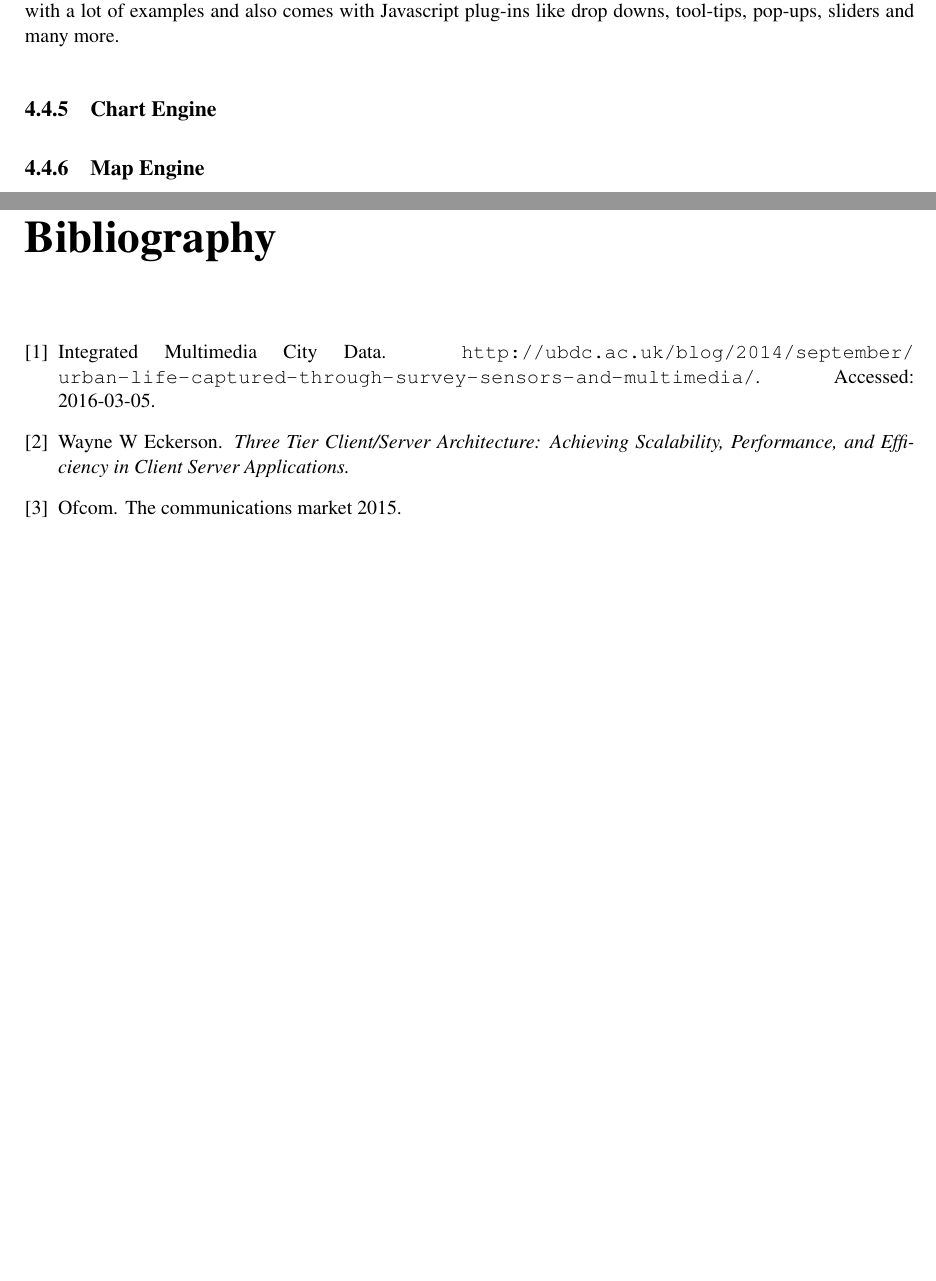
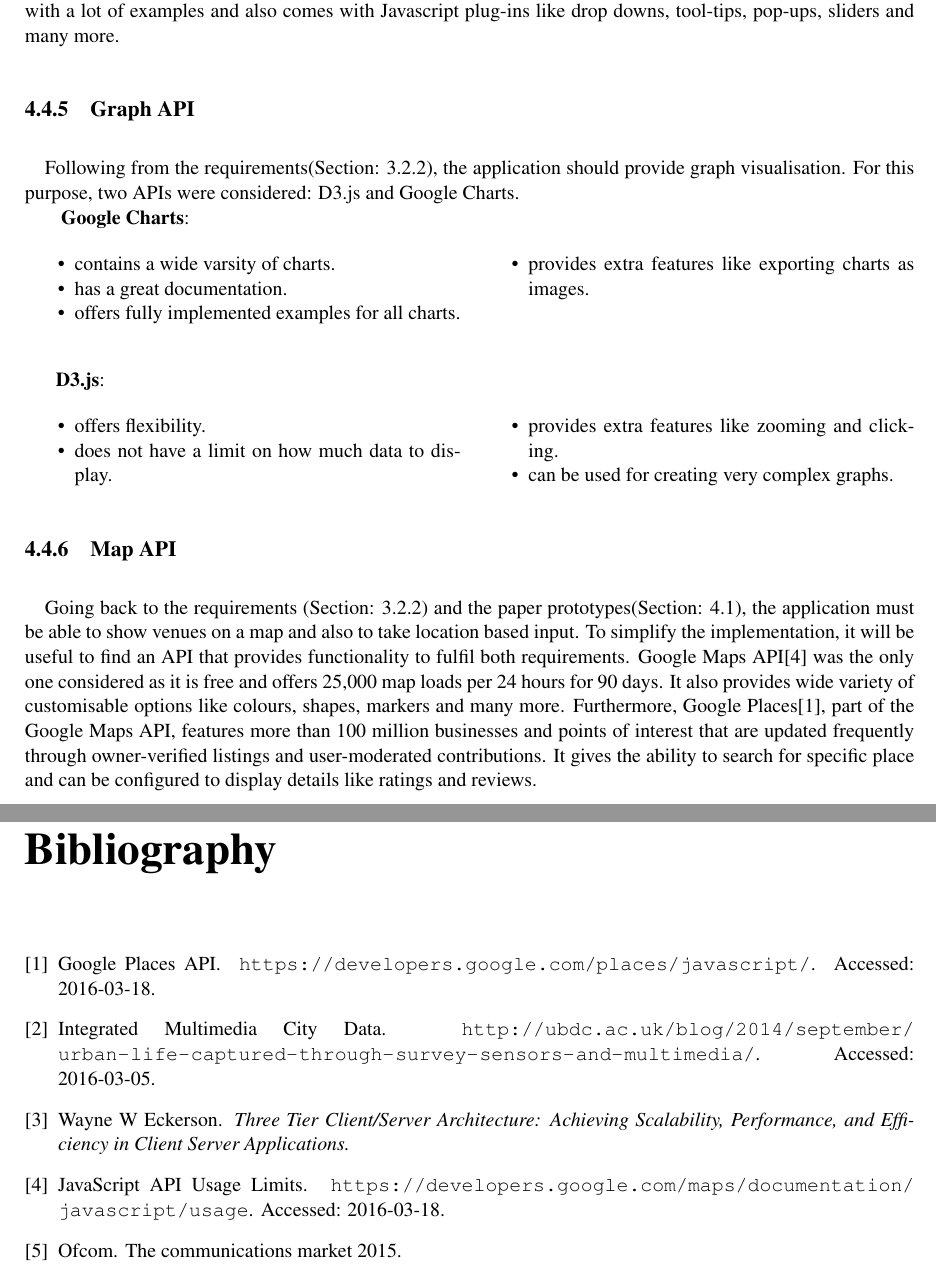
Before and after one commit to skDn/Urban-Data-Timeline, a LaTeX thesis (dissertation/dissertation.tex): two parts of pages 24 and 31 of 31, joined at a grey line, cut so that both start at the same text, the shorter picture padded with empty space. Compiled offline with pdfLaTeX.

Commit message:
Graph and Map API research

```diff
--- a/dissertation/dissertation.tex
+++ b/dissertation/dissertation.tex
@@ -598,12 +598,34 @@ In order to improve the user experience and embed a chart and a map into the des
 \end{multicols}
 
 \subsection{CSS Framework}
+\paragraph{}
 With the rise of mobile devices, making responsive websites and keeping up with the latest technologies is very time consuming and hard to maintain. There are many CSS frameworks that solve this problems but Bootstrap was the only one considered for this project as first of all is one of the most widely used. It is very simple to get started with: just reference the framework into the header of the page. Bootstrap offers 12 column grid system as well as many layouts and components. One of the most important features is providing responsive utility classes that can automatically rearrange a page based on the screen size of the device. Bootstrap has great documentation with a lot of examples and also comes with Javascript plug-ins like drop downs, tool-tips, pop-ups, sliders and many more.
 
-\subsection{Chart Engine}
-
-\subsection{Map Engine}
-
+%https://www.quora.com/How-does-D3-js-compare-with-Google-Charts-API
+\subsection{Graph API}
+\paragraph{}
+Following from the requirements(Section: \ref{sec:functional-requirements}), the application should provide graph visualisation. For this purpose, two APIs were considered: D3.js and Google Charts.
+\\\hspace*{7mm}\textbf{Google Charts}:
+\begin{multicols}{2}
+	\begin{itemize}[noitemsep]
+		\item contains a wide varsity of charts.
+		\item has a great documentation.
+		\item offers fully implemented examples for all charts.
+		\item provides extra features like exporting charts as images.
+	\end{itemize}
+\end{multicols}
+\textbf{D3.js}:
+\begin{multicols}{2}
+	\begin{itemize}[noitemsep]
+		\item offers flexibility.
+		\item does not have a limit on how much data to display.
+		\item provides extra features like zooming and clicking.
+		\item can be used for creating very complex graphs.
+	\end{itemize}
+\end{multicols}
+\subsection{Map API}
+\paragraph{}
+Going back to the requirements (Section: \ref{sec:functional-requirements}) and the paper prototypes(Section: \ref{sec:paper-prototypes}), the application must be able to show venues on a map and also to take location based input. To simplify the implementation, it will be useful to find an API that provides functionality to fulfil both requirements. Google Maps API\cite{mapusage} was the only one considered as it is free and offers 25,000 map loads per 24 hours for 90 days. It also provides wide variety of customisable options like colours, shapes, markers and many more. Furthermore, Google Places\cite{mapplace}, part of the Google Maps API, features more than 100 million businesses and points of interest that are updated frequently through owner-verified listings and user-moderated contributions. It gives the ability to search for specific place and can be configured to display details like ratings and reviews.
 
 
 \chapter{Implementation}
```
Also changed, not shown: dissertation/bib.bib (+10 -0 lines), dissertation/dissertation.pdf.
